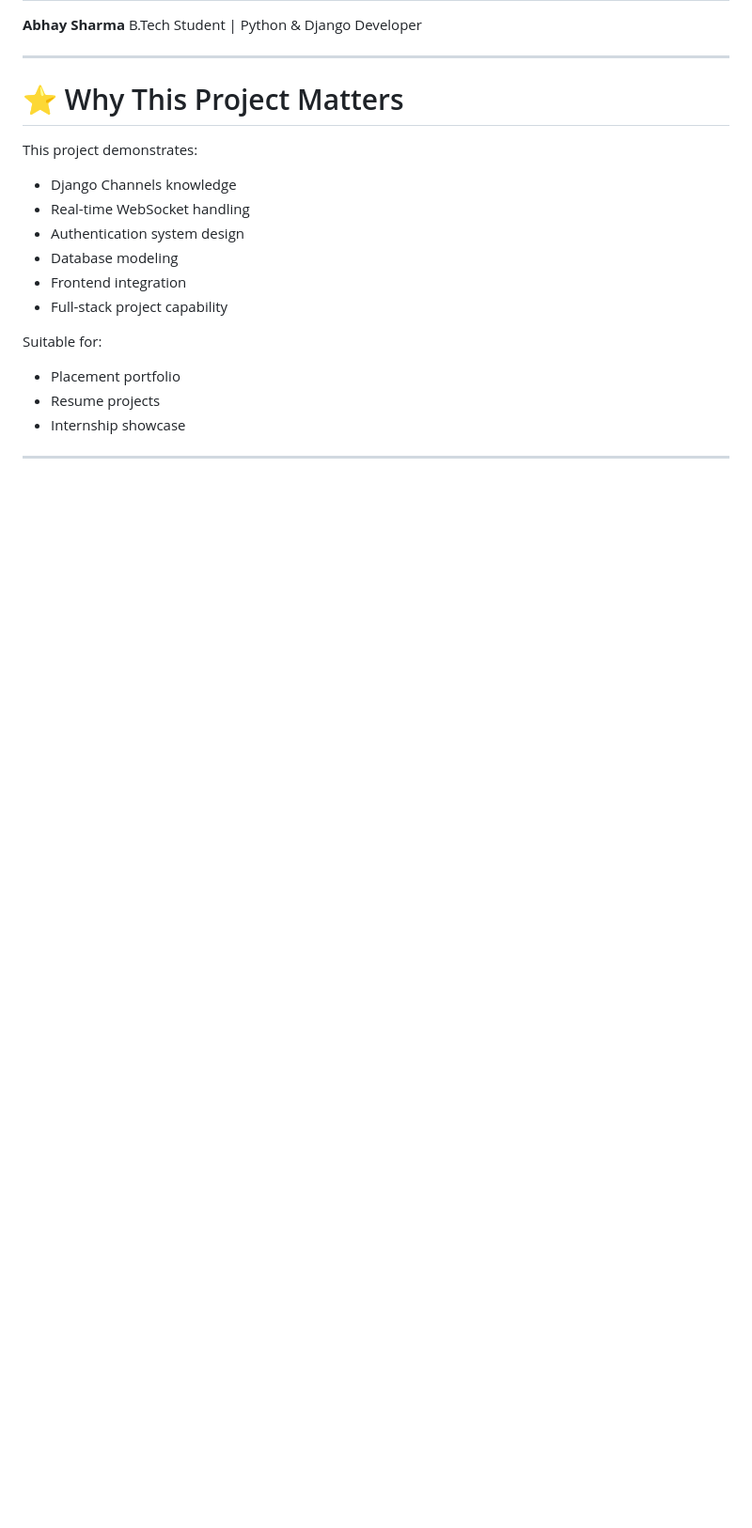
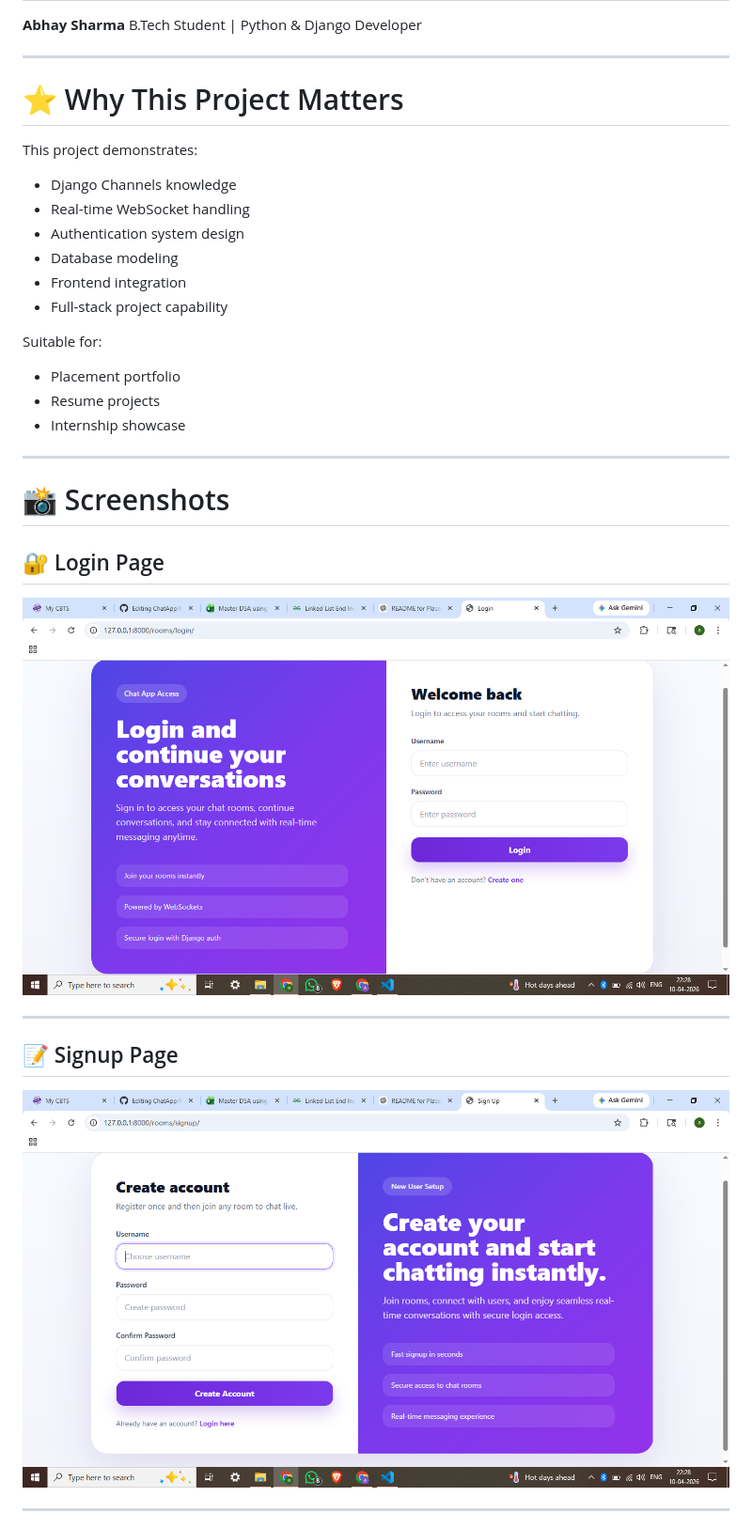
Before and after one commit to Abhay-1029/ChatApp, a Markdown page: README.md, the part around one of its changes. Shown at 94% size. GitHub-like rendering; blank space fills up the shorter version.

Commit message:
README
Added screenshots for login, signup, room list, and chat room pages.

```diff
--- a/README.md
+++ b/README.md
@@ -365,3 +365,17 @@ Suitable for:
 * Internship showcase
 
 ---
+# 📸 Screenshots
+
+## 🔐 Login Page
+
+![Login](screenshots/login.png)
+
+---
+
+## 📝 Signup Page
+
+![Signup](screenshots/signup.png)
+
+---
+
```
Also changed, not shown: other parts of README.md (+9 -0 lines).
